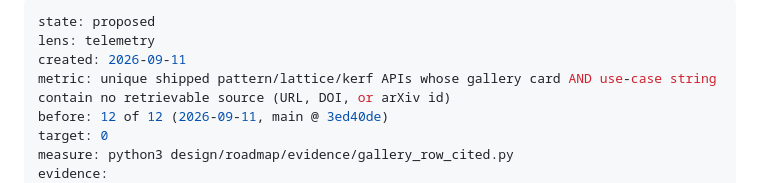
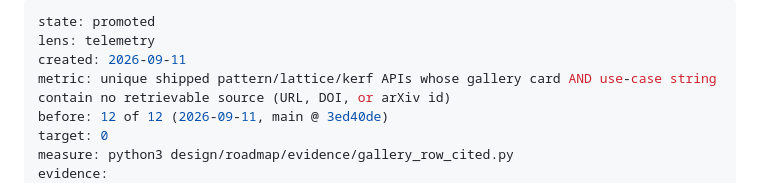
Before and after one commit to m-esm/mechlib, a Markdown page: design/roadmap/gallery-hides-the-citations.md, the part around the change. Drawn GitHub-style.

Commit message:
roadmap: promote gallery-hides-the-citations (👍/REVIEW)

```diff
--- a/design/roadmap/gallery-hides-the-citations.md
+++ b/design/roadmap/gallery-hides-the-citations.md
@@ -1,5 +1,5 @@
 ---
-state: proposed
+state: promoted
 lens: telemetry
 created: 2026-09-11
 metric: unique shipped pattern/lattice/kerf APIs whose gallery card AND use-case string contain no retrievable source (URL, DOI, or arXiv id)
```
